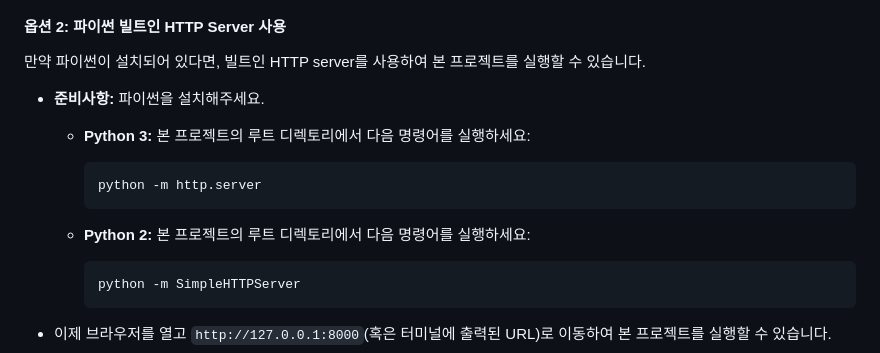
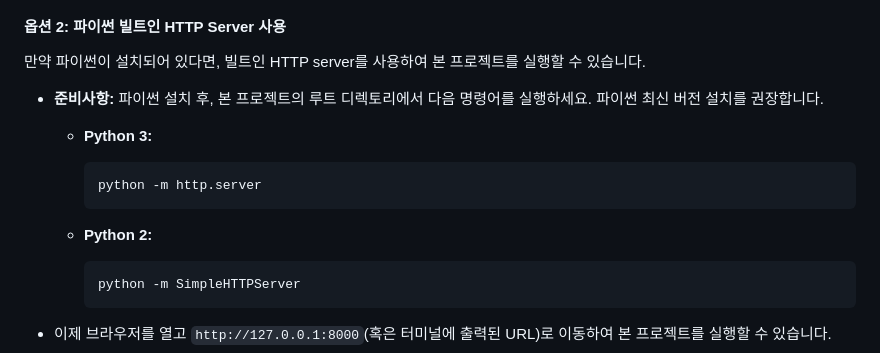
Before and after one commit to Bluesion/skmnservice, a Markdown page: 21830423-task-2/feedback/README.md, the part around the change. Rendered like a GitHub page.

Commit message:
chore(task-2): README 업데이트
같은 문장이 반복되는 부분을 통합

````diff
--- a/21830423-task-2/feedback/README.md
+++ b/21830423-task-2/feedback/README.md
@@ -35,15 +35,13 @@
 
 만약 파이썬이 설치되어 있다면, 빌트인 HTTP server를 사용하여 본 프로젝트를 실행할 수 있습니다.
 
-*   **준비사항:** 파이썬을 설치해주세요.
+*   **준비사항:** 파이썬 설치 후, 본 프로젝트의 루트 디렉토리에서 다음 명령어를 실행하세요. 파이썬 최신 버전 설치를 권장합니다.
     *   **Python 3:**
-        본 프로젝트의 루트 디렉토리에서 다음 명령어를 실행하세요:
         ```bash
         python -m http.server
         ```
 
     *   **Python 2:**
-        본 프로젝트의 루트 디렉토리에서 다음 명령어를 실행하세요:
         ```bash
         python -m SimpleHTTPServer
         ```
````
